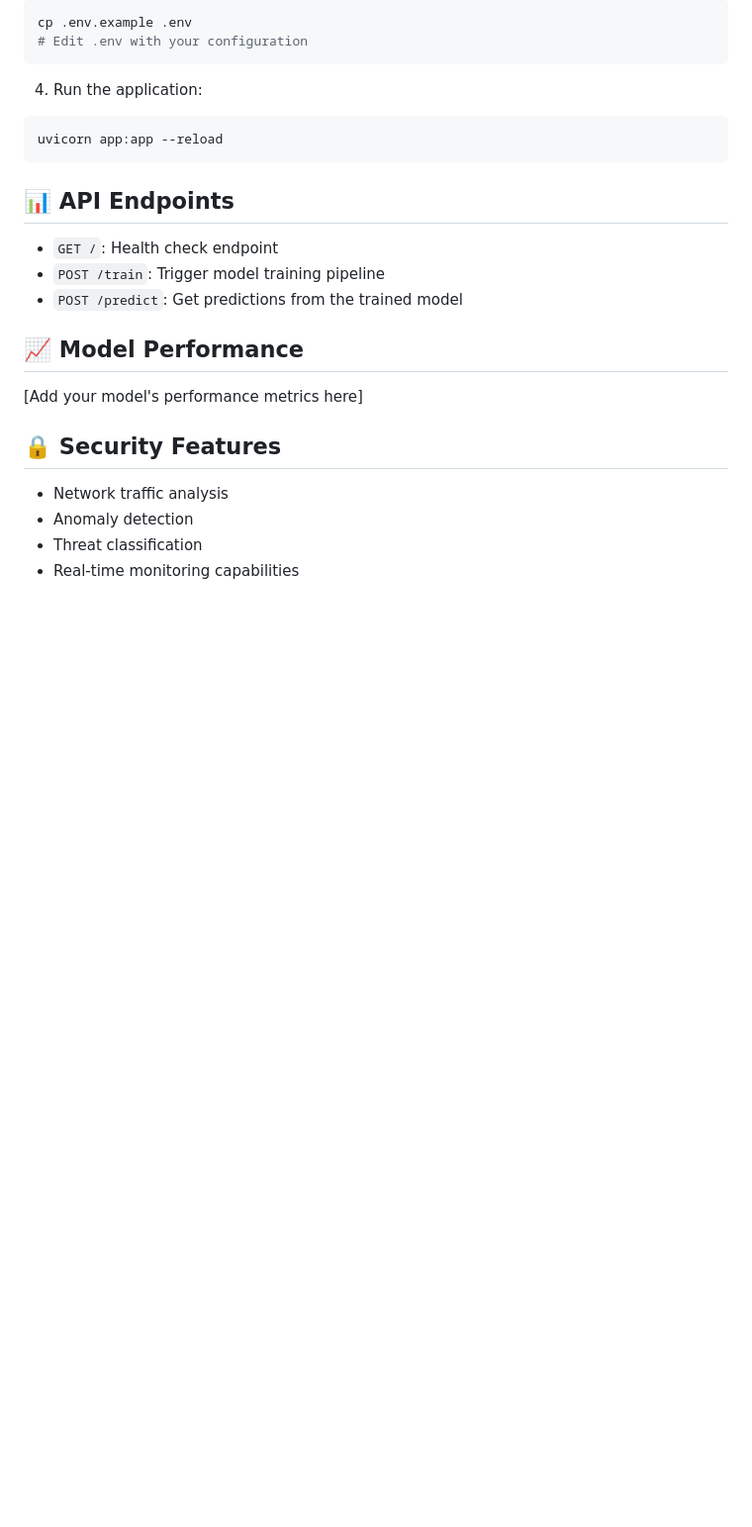
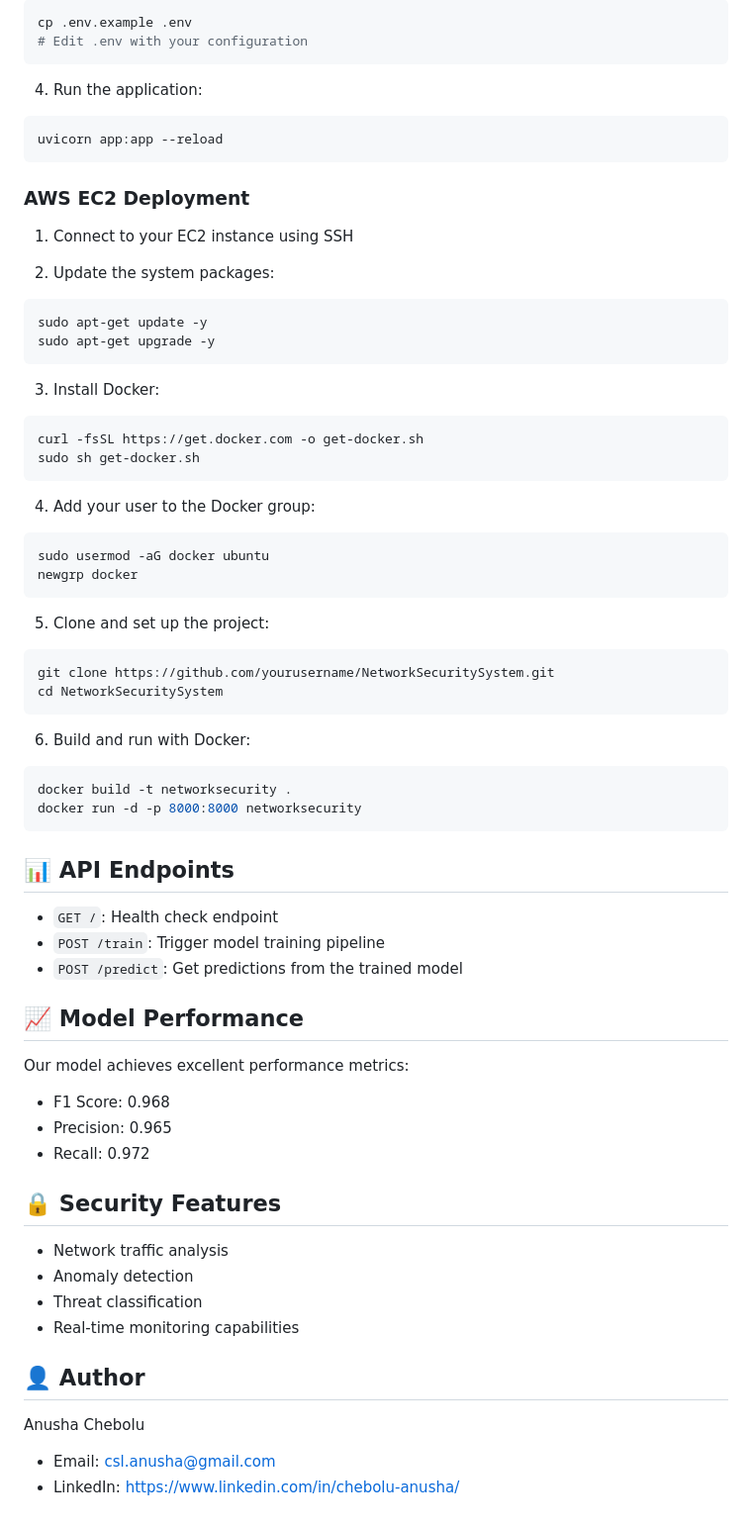
Before and after one commit to anusha-chebolu/E2E-MLOps-ETL-NetworkSecuritySystem, a Markdown page: README.md, the part around the change printed below. Shown: that part at 99% size. GitHub-like rendering; blank space fills up the shorter version.

````diff
--- a/README.md
+++ b/README.md
@@ -71,6 +94,40 @@ cp .env.example .env
 uvicorn app:app --reload
 ```
 
+### AWS EC2 Deployment
+
+1. Connect to your EC2 instance using SSH
+
+2. Update the system packages:
+```bash
+sudo apt-get update -y
+sudo apt-get upgrade -y
+```
+
+3. Install Docker:
+```bash
+curl -fsSL https://get.docker.com -o get-docker.sh
+sudo sh get-docker.sh
+```
+
+4. Add your user to the Docker group:
+```bash
+sudo usermod -aG docker ubuntu
+newgrp docker
+```
+
+5. Clone and set up the project:
+```bash
+git clone https://github.com/yourusername/NetworkSecuritySystem.git
+cd NetworkSecuritySystem
+```
+
+6. Build and run with Docker:
+```bash
+docker build -t networksecurity .
+docker run -d -p 8000:8000 networksecurity
+```
+
 ## 📊 API Endpoints
 
 - `GET /`: Health check endpoint
@@ -79,7 +136,10 @@ uvicorn app:app --reload
 
 ## 📈 Model Performance
 
-[Add your model's performance metrics here]
+Our model achieves excellent performance metrics:
+- F1 Score: 0.968
+- Precision: 0.965
+- Recall: 0.972
 
 ## 🔒 Security Features
 
@@ -87,3 +147,9 @@ uvicorn app:app --reload
 - Anomaly detection
 - Threat classification
 - Real-time monitoring capabilities
+
+## 👤 Author
+
+Anusha Chebolu
+- Email: csl.anusha@gmail.com
+- LinkedIn: https://www.linkedin.com/in/chebolu-anusha/
````
Also changed, not shown: other parts of README.md (+24 -1 lines), docs/images/aws-ecr.png (added), docs/images/aws-s3.png (added), docs/images/ci-cd-pipeline.png (added), docs/images/dagshub-repo.png (added), docs/images/mlflow-dashboard.png (added), 1 other file.
